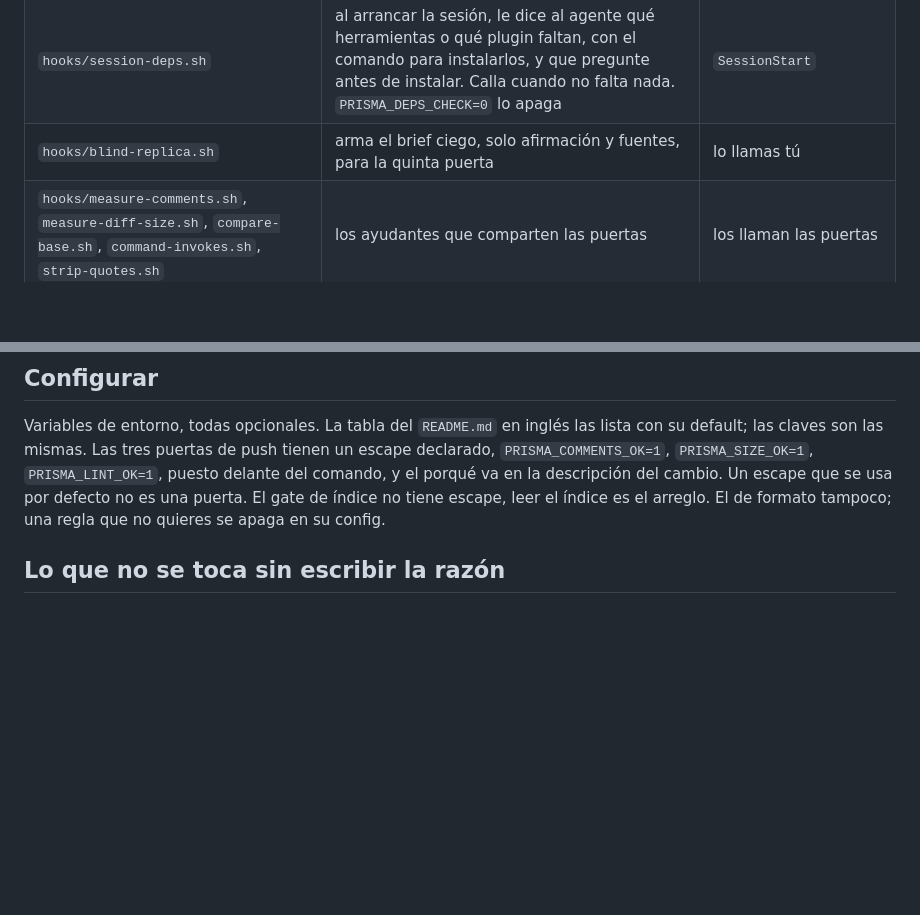
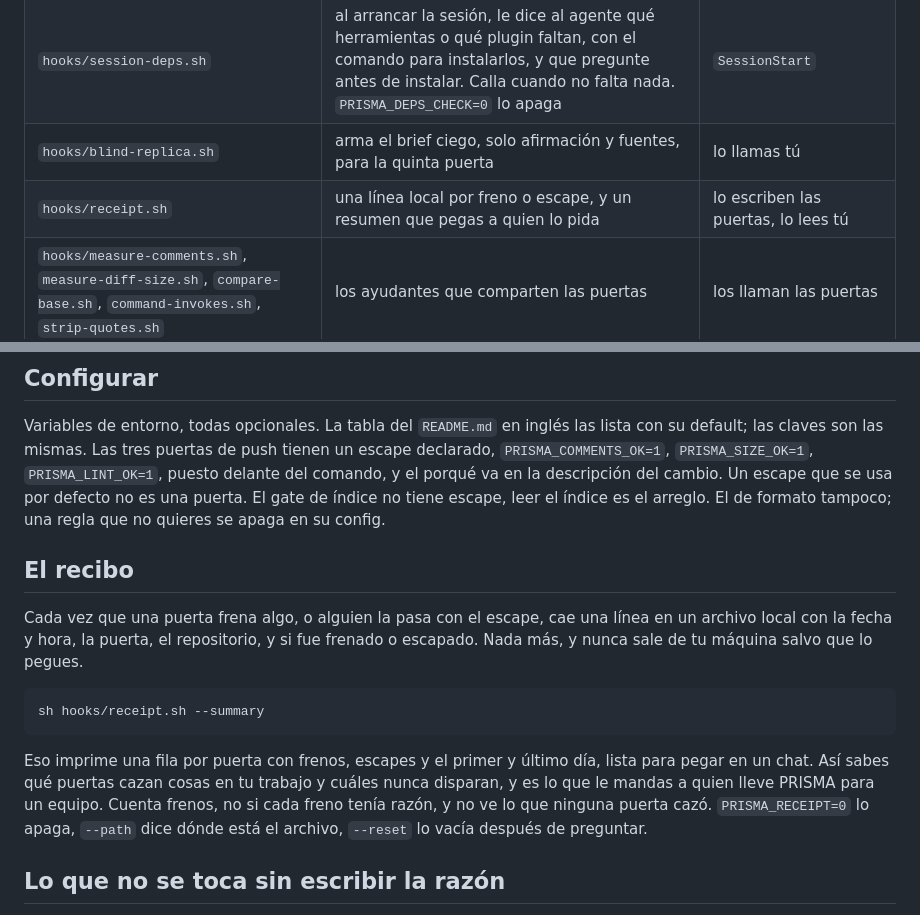
Before and after one commit to juanquijandria/prisma-harness, a Markdown page: README.es.md, 2 parts joined by grey strips. Drawn GitHub-style; blank space fills up the shorter version.

````diff
--- a/README.es.md
+++ b/README.es.md
@@ -106,6 +106,7 @@ Probado en macOS. Los scripts son shell POSIX y todos los selftests pasan bajo `
 | `hooks/session-voice.sh` | inyecta las ocho reglas de escritura de `STYLE.md` en cada sesión, así el agente escribe así sin que nadie se lo pida. `PRISMA_VOICE=0` lo apaga | `SessionStart` |
 | `hooks/session-deps.sh` | al arrancar la sesión, le dice al agente qué herramientas o qué plugin faltan, con el comando para instalarlos, y que pregunte antes de instalar. Calla cuando no falta nada. `PRISMA_DEPS_CHECK=0` lo apaga | `SessionStart` |
 | `hooks/blind-replica.sh` | arma el brief ciego, solo afirmación y fuentes, para la quinta puerta | lo llamas tú |
+| `hooks/receipt.sh` | una línea local por freno o escape, y un resumen que pegas a quien lo pida | lo escriben las puertas, lo lees tú |
 | `hooks/measure-comments.sh`, `measure-diff-size.sh`, `compare-base.sh`, `command-invokes.sh`, `strip-quotes.sh` | los ayudantes que comparten las puertas | los llaman las puertas |
 
 Los seis hooks que actúan solos, el gate de índice, el de formato, la sincronía, la réplica ciega, la voz de sesión y el chequeo de dependencia, tienen `--selftest`, y también el parser de comandos, con 16 casos. Las tres puertas de push se prueban con control positivo y negativo contra un repo de prueba en `tests/push-gates-controls.sh`. `tests/run-selftests.sh` corre todo. Una puerta cuyas pruebas nunca fallan es decoración.
@@ -113,6 +114,16 @@ Los seis hooks que actúan solos, el gate de índice, el de formato, la sincron
 ## Configurar
 
 Variables de entorno, todas opcionales. La tabla del `README.md` en inglés las lista con su default; las claves son las mismas. Las tres puertas de push tienen un escape declarado, `PRISMA_COMMENTS_OK=1`, `PRISMA_SIZE_OK=1`, `PRISMA_LINT_OK=1`, puesto delante del comando, y el porqué va en la descripción del cambio. Un escape que se usa por defecto no es una puerta. El gate de índice no tiene escape, leer el índice es el arreglo. El de formato tampoco; una regla que no quieres se apaga en su config.
+
+## El recibo
+
+Cada vez que una puerta frena algo, o alguien la pasa con el escape, cae una línea en un archivo local con la fecha y hora, la puerta, el repositorio, y si fue frenado o escapado. Nada más, y nunca sale de tu máquina salvo que lo pegues.
+
+```
+sh hooks/receipt.sh --summary
+```
+
+Eso imprime una fila por puerta con frenos, escapes y el primer y último día, lista para pegar en un chat. Así sabes qué puertas cazan cosas en tu trabajo y cuáles nunca disparan, y es lo que le mandas a quien lleve PRISMA para un equipo. Cuenta frenos, no si cada freno tenía razón, y no ve lo que ninguna puerta cazó. `PRISMA_RECEIPT=0` lo apaga, `--path` dice dónde está el archivo, `--reset` lo vacía después de preguntar.
 
 ## Lo que no se toca sin escribir la razón
 
````
Also changed, not shown: README.md (+12 -0 lines).
